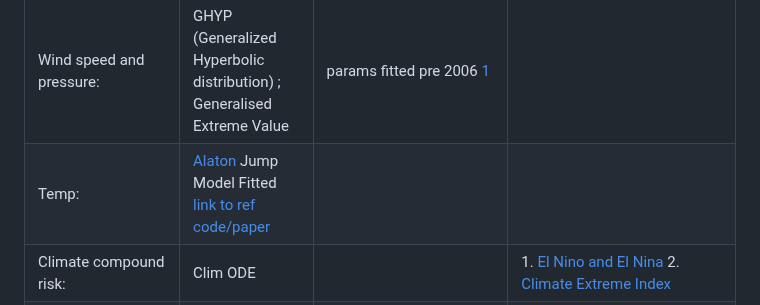
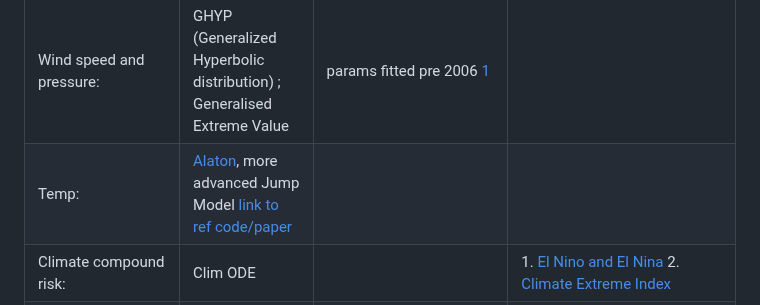
Before and after one commit to JK2-4/WD, a Markdown page: README.md, the part around the change. Drawn GitHub-style.

```diff
--- a/README.md
+++ b/README.md
@@ -93,7 +93,7 @@ NVIDIA modulus code [documentation](https://docs.nvidia.com/deeplearning/modulus
 |Rainfall:| [pyraingen](https://www.sciencedirect.com/science/article/pii/S1364815224000458#sec2) for rainfall simulation|  | |
 |Hazard and Compound Intensity: | [Mockus Equation - hydrological analysis](https://doi.org/10.13031/2013.41082) ; [CLIMADA](https://github.com/CLIMADA-project/climada_python) | | src -  [flood precip compound risk](https://global-flood-database.cloudtostreet.ai/#interactive-map)|
 |Wind speed and pressure: | GHYP (Generalized Hyperbolic distribution) ; Generalised Extreme Value | params fitted pre 2006 [1](https://jdhconsult.com/index_htm_files/APCWE7%20Extreme%20wind%20speeds%20and%20wind%20load%20factors%20for%20Hong%20Kong.pdf) | |
-|Temp:| [Alaton](https://rstudio-pubs-static.s3.amazonaws.com/953546_4548bb57d50344ff984963ff47645e2e.html) Jump Model Fitted [link to ref code/paper](https://etd.lib.metu.edu.tr/upload/12619906/index.pdf) | | |
+|Temp:| [Alaton](https://rstudio-pubs-static.s3.amazonaws.com/953546_4548bb57d50344ff984963ff47645e2e.html), more advanced Jump Model [link to ref code/paper](https://etd.lib.metu.edu.tr/upload/12619906/index.pdf) | | |
 |Climate compound risk: | Clim ODE | |1. [El Nino and El Nina](https://github.com/JK2-4/WD/blob/1d-PDE/RESULTS%20(Other%20papers)/generated/ESMValtool_ClimateModel/%20El%20Ni%C3%B1o%20and%20La%20Ni%C3%B1a%20events/netCDFdata_and_bibtex%20files.zip) 2. [Climate Extreme Index](https://docs.esmvaltool.org/en/latest/recipes/recipe_extreme_index.html) |
 |Infrastructure risk - Urban Overheating (HK specific which is a  subtropical high-density city; [Heat stress parametric insurance](https://en.prnasia.com/releases/apac/axa-launches-pioneering-heatwave-parametric-insurance-456281.shtml)) | | Urban Heat Island (UHI), Urban Breeze Intensity (UBI), UHI-wind cross effect (Phenomena when highly dense cities experience assymmetric temperature than other areas. Measures global warming risk.) [Urban morphology in climate models for Hong Kong](https://livrepository.liverpool.ac.uk/3159432/1/UCLIM-2018-Mapping%20the%20local%20climate%20zones%20of%20urban%20areas%20by%20GIS-based%20and%20WUDAPT.pdf)| |
 |Marginal risk/Extreme Value Theory (EVT) modeling| | Generalised Pareto (GP) model for upper tail and Gamma for lower tail; Laplace and Gumbel transform on data| station 6001 hourly data 2010-2024 - temp, rel_hum, wind_dir|
```
